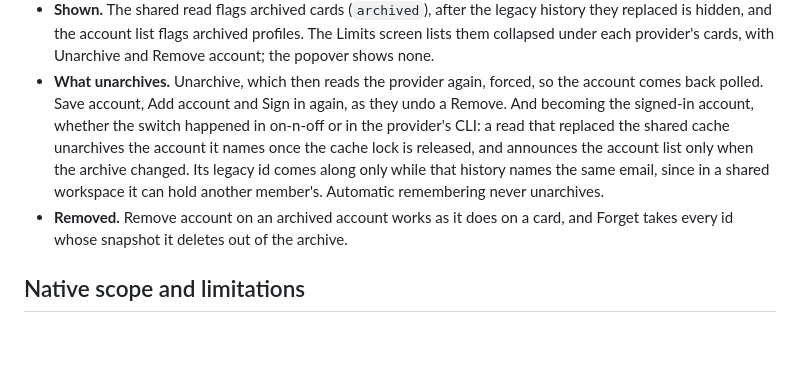
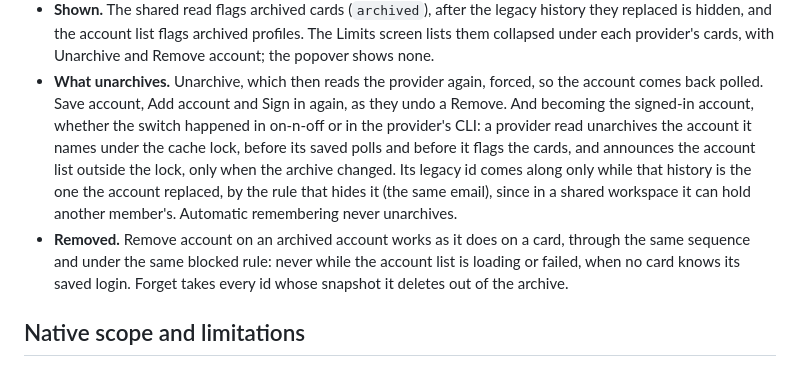
Before and after one commit to giostriquer/on-n-off, a Markdown page: docs/architecture/accounts.md, the part around the change. Rendered like a GitHub page; blank space fills up the shorter version.

Commit message:
docs: when a provider read unarchives its signed-in account, and when rows can remove
The read unarchives under the cache lock, before its saved polls and the
flags, and archived rows remove through the card's sequence and blocked rule.

```diff
--- a/docs/architecture/accounts.md
+++ b/docs/architecture/accounts.md
@@ -244,13 +244,16 @@ signed-in card cannot be archived.
   collapsed under each provider's cards, with Unarchive and Remove account; the popover shows none.
 - **What unarchives.** Unarchive, which then reads the provider again, forced, so the account comes
   back polled. Save account, Add account and Sign in again, as they undo a Remove. And becoming the
-  signed-in account, whether the switch happened in on-n-off or in the provider's CLI: a read that
-  replaced the shared cache unarchives the account it names once the cache lock is released, and
-  announces the account list only when the archive changed. Its legacy id comes along only while
-  that history names the same email, since in a shared workspace it can hold another member's.
+  signed-in account, whether the switch happened in on-n-off or in the provider's CLI: a provider
+  read unarchives the account it names under the cache lock, before its saved polls and before it
+  flags the cards, and announces the account list outside the lock, only when the archive changed.
+  Its legacy id comes along only while that history is the one the account replaced, by the rule
+  that hides it (the same email), since in a shared workspace it can hold another member's.
   Automatic remembering never unarchives.
-- **Removed.** Remove account on an archived account works as it does on a card, and Forget takes
-  every id whose snapshot it deletes out of the archive.
+- **Removed.** Remove account on an archived account works as it does on a card, through the same
+  sequence and under the same blocked rule: never while the account list is loading or failed,
+  when no card knows its saved login. Forget takes every id whose snapshot it deletes out of the
+  archive.
 
 ## Native scope and limitations
 
```
